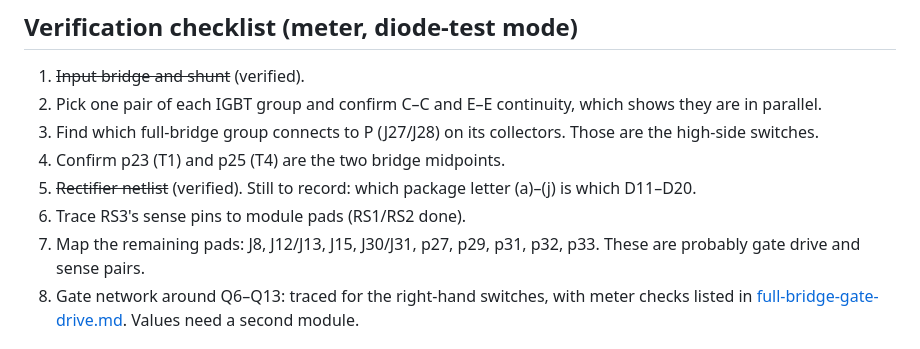
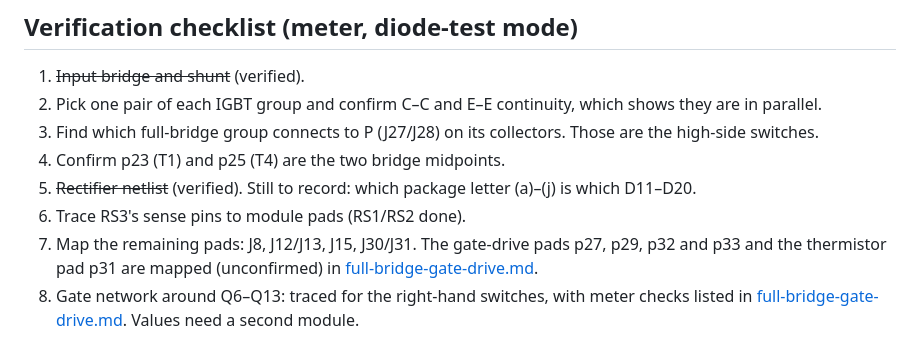
Before and after one commit to Mozzie-AU/LeafOBC-WafflePlate, a Markdown page: docs/schematic-notes.md, the part around the change. GitHub-like rendering.

```diff
--- a/docs/schematic-notes.md
+++ b/docs/schematic-notes.md
@@ -78,7 +78,7 @@ On every DF20L60U the **tab is the cathode**. One outer lead is wire-bonded to t
 4. Confirm p23 (T1) and p25 (T4) are the two bridge midpoints.
 5. ~~Rectifier netlist~~ (verified). Still to record: which package letter (a)–(j) is which D11–D20.
 6. Trace RS3's sense pins to module pads (RS1/RS2 done).
-7. Map the remaining pads: J8, J12/J13, J15, J30/J31, p27, p29, p31, p32, p33. These are probably gate drive and sense pairs.
+7. Map the remaining pads: J8, J12/J13, J15, J30/J31. The gate-drive pads p27, p29, p32 and p33 and the thermistor pad p31 are mapped (unconfirmed) in [full-bridge-gate-drive.md](full-bridge-gate-drive.md#gate-drive-pads).
 8. Gate network around Q6–Q13: traced for the right-hand switches, with meter checks listed in [full-bridge-gate-drive.md](full-bridge-gate-drive.md). Values need a second module.
 
 ## Things noticed
```
Also changed, not shown: docs/full-bridge-gate-drive.md (+27 -3 lines), images/annotated/gate-drive-pads.jpg (added), 2 other files.
